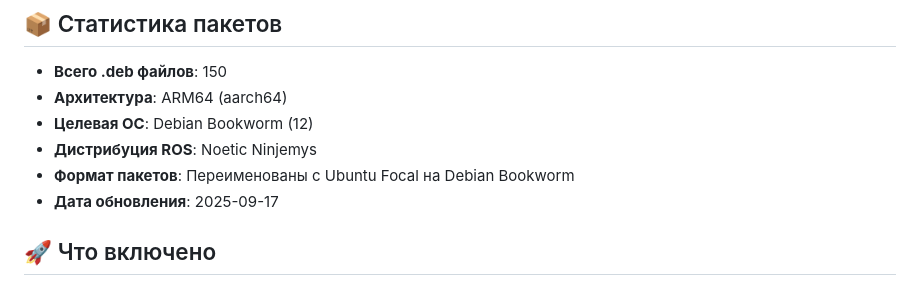
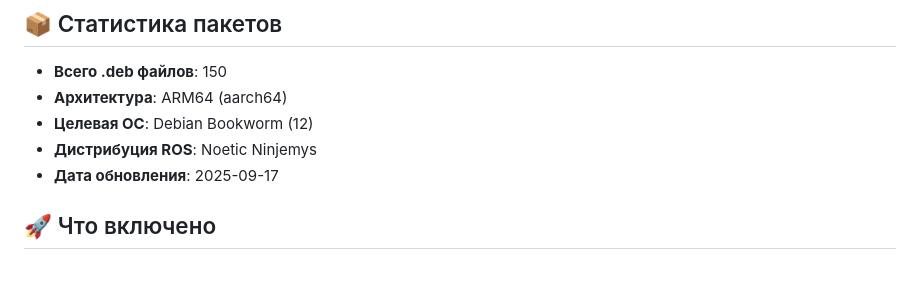
Before and after one commit to SORROWMX/orangepi3b-ros-noetic, a Markdown page: README.md, the part around the change. Rendered like a GitHub page.

```diff
--- a/README.md
+++ b/README.md
@@ -8,7 +8,6 @@
 - **Архитектура**: ARM64 (aarch64)
 - **Целевая ОС**: Debian Bookworm (12)
 - **Дистрибуция ROS**: Noetic Ninjemys
-- **Формат пакетов**: Переименованы с Ubuntu Focal на Debian Bookworm
 - **Дата обновления**: 2025-09-17
 
 ## 🚀 Что включено
```
